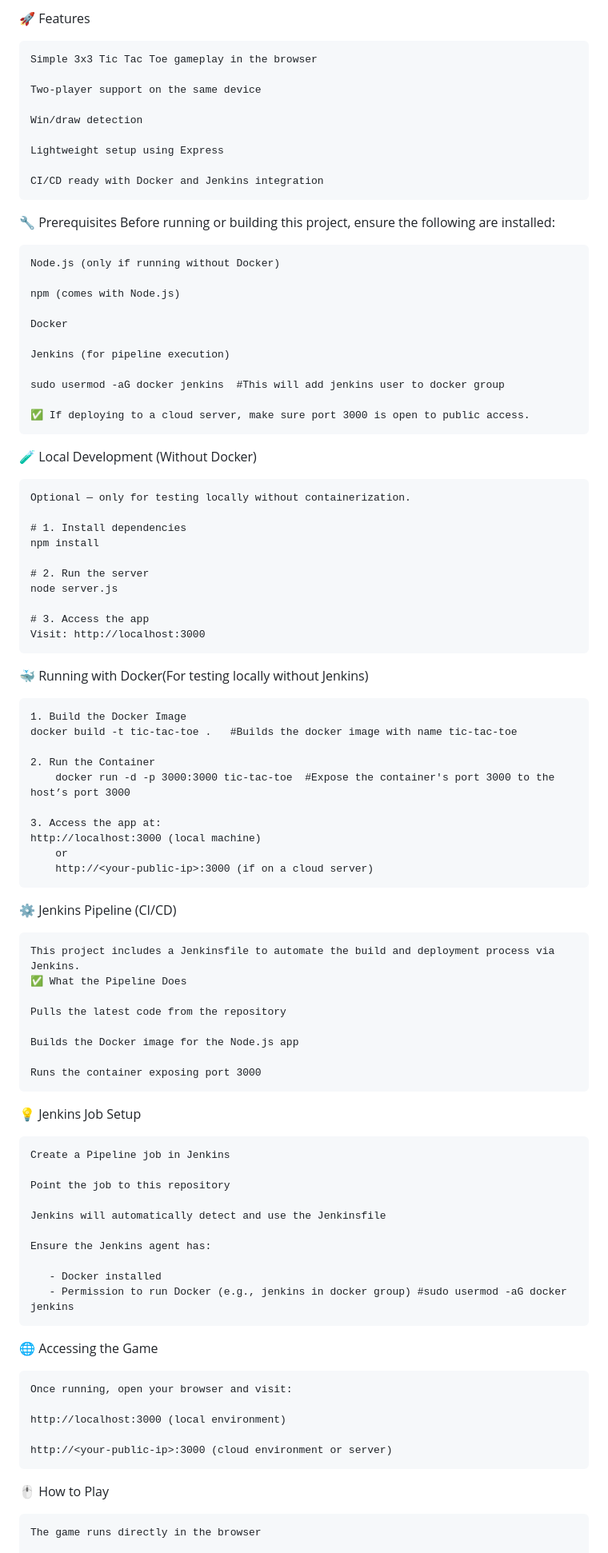
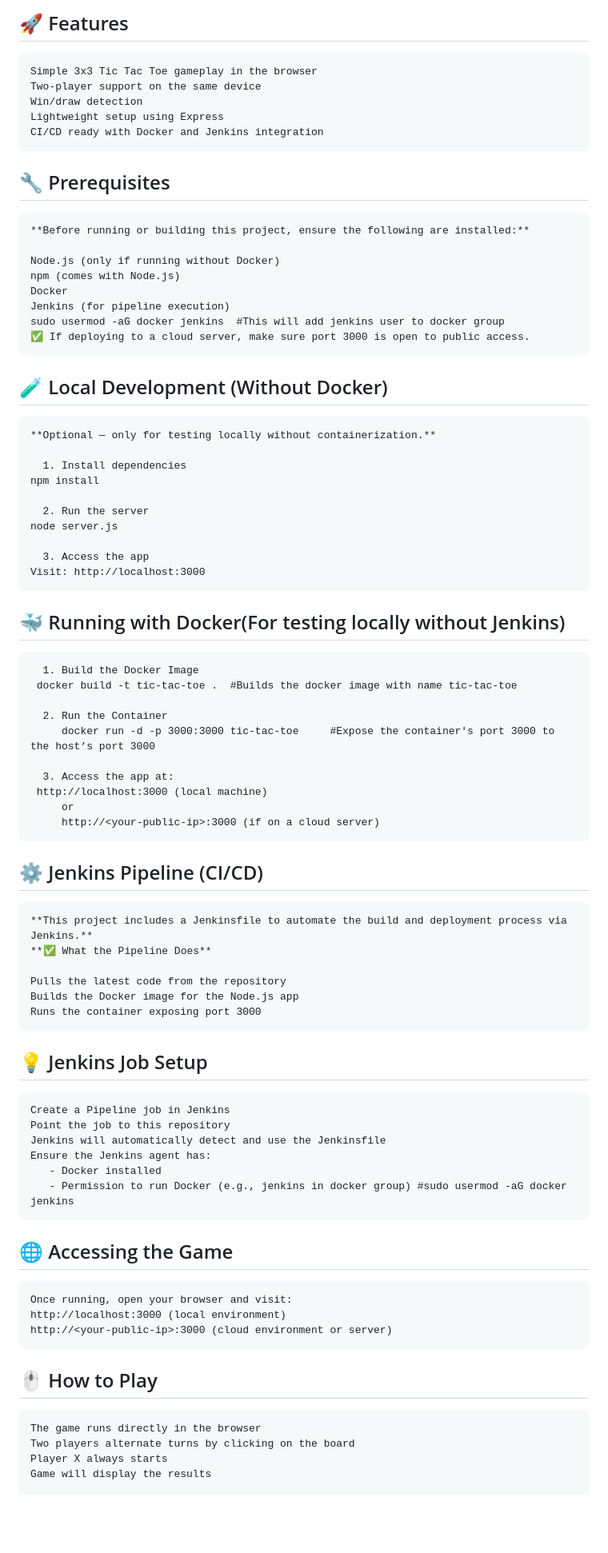
Before and after one commit to sid-dev-hub/simple-game-nodejs, a Markdown page: README.md, the part around the change printed below. Shown: that part at 80% size. Drawn GitHub-style; blank space fills up the shorter version.

Commit message:
Readme update and formatting

```diff
--- a/README.md
+++ b/README.md
@@ -19,98 +20,85 @@ nodejs-tic-tac-toe/
 
 
-🚀 Features
+## 🚀 Features
 
     Simple 3x3 Tic Tac Toe gameplay in the browser
-
     Two-player support on the same device
-
     Win/draw detection
-
     Lightweight setup using Express
-
     CI/CD ready with Docker and Jenkins integration
 
 
-🔧 Prerequisites
-    Before running or building this project, ensure the following are installed:
+## 🔧 Prerequisites
+
+    **Before running or building this project, ensure the following are installed:**
 
     Node.js (only if running without Docker)
-
     npm (comes with Node.js)
-
     Docker
-
     Jenkins (for pipeline execution)
-
     sudo usermod -aG docker jenkins  #This will add jenkins user to docker group
-
     ✅ If deploying to a cloud server, make sure port 3000 is open to public access.
 
 
-🧪 Local Development (Without Docker)
+## 🧪 Local Development (Without Docker)
 
-    Optional — only for testing locally without containerization.
+    **Optional — only for testing locally without containerization.**
 
-    # 1. Install dependencies
+      1. Install dependencies
 	npm install
 
-    # 2. Run the server
+      2. Run the server
 	node server.js
 
-    # 3. Access the app
+      3. Access the app
 	Visit: http://localhost:3000
 
 
-🐳 Running with Docker(For testing locally without Jenkins)
+## 🐳 Running with Docker(For testing locally without Jenkins)
 
-    1. Build the Docker Image
-	docker build -t tic-tac-toe . 	#Builds the docker image with name tic-tac-toe
+      1. Build the Docker Image
+	 docker build -t tic-tac-toe . 	#Builds the docker image with name tic-tac-toe
 
-    2. Run the Container
-    	docker run -d -p 3000:3000 tic-tac-toe 	#Expose the container's port 3000 to the host’s port 3000
+      2. Run the Container
+    	 docker run -d -p 3000:3000 tic-tac-toe 	#Expose the container's port 3000 to the host’s port 3000
 
-    3. Access the app at:
- 	http://localhost:3000 (local machine)
-    	or
-    	http://<your-public-ip>:3000 (if on a cloud server)
+      3. Access the app at:
+ 	 http://localhost:3000 (local machine)
+    	 or
+    	 http://<your-public-ip>:3000 (if on a cloud server)
 
 
-⚙️ Jenkins Pipeline (CI/CD)
+## ⚙️ Jenkins Pipeline (CI/CD)
 
-    This project includes a Jenkinsfile to automate the build and deployment process via Jenkins.
-    ✅ What the Pipeline Does
+    **This project includes a Jenkinsfile to automate the build and deployment process via Jenkins.**
+    **✅ What the Pipeline Does**
 
     Pulls the latest code from the repository
-
     Builds the Docker image for the Node.js app
-
     Runs the container exposing port 3000
 
 
-💡 Jenkins Job Setup
+## 💡 Jenkins Job Setup
 
     Create a Pipeline job in Jenkins
-
     Point the job to this repository
-
     Jenkins will automatically detect and use the Jenkinsfile
-
     Ensure the Jenkins agent has:
-
        - Docker installed
        - Permission to run Docker (e.g., jenkins in docker group) #sudo usermod -aG docker jenkins
 
 
-🌐 Accessing the Game
+## 🌐 Accessing the Game
 
     Once running, open your browser and visit:
-
     http://localhost:3000 (local environment)
-
     http://<your-public-ip>:3000 (cloud environment or server)
 
 
-🖱️ How to Play
+## 🖱️ How to Play
 
     The game runs directly in the browser
+    Two players alternate turns by clicking on the board
+    Player X always starts
+    Game will display the results
 
```
Also changed, not shown: other parts of README.md (+9 -11 lines).
